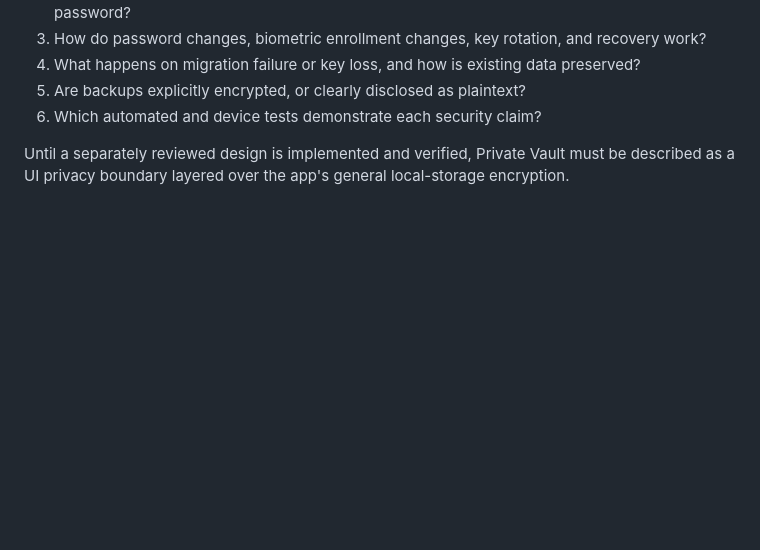
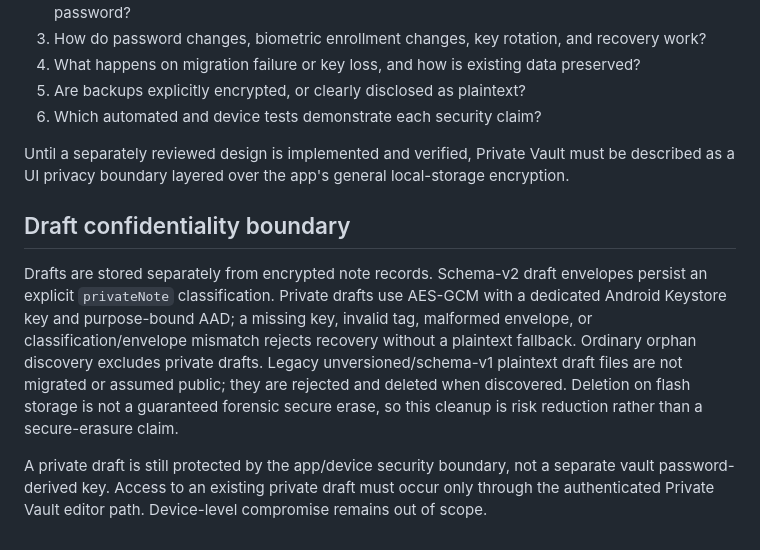
Before and after one commit to Ravi-katta-dev/NESTNOTE, a Markdown page: docs/THREAT_MODEL.md, the part around the change. Rendered like a GitHub page; blank space fills up the shorter version.

Commit message:
docs: document private draft encryption and recovery boundary

```diff
--- a/docs/THREAT_MODEL.md
+++ b/docs/THREAT_MODEL.md
@@ -73,3 +73,10 @@ Before release, verify lifecycle and activity/process recreation, biometric outc
 6. Which automated and device tests demonstrate each security claim?
 
 Until a separately reviewed design is implemented and verified, Private Vault must be described as a UI privacy boundary layered over the app's general local-storage encryption.
+
+
+## Draft confidentiality boundary
+
+Drafts are stored separately from encrypted note records. Schema-v2 draft envelopes persist an explicit `privateNote` classification. Private drafts use AES-GCM with a dedicated Android Keystore key and purpose-bound AAD; a missing key, invalid tag, malformed envelope, or classification/envelope mismatch rejects recovery without a plaintext fallback. Ordinary orphan discovery excludes private drafts. Legacy unversioned/schema-v1 plaintext draft files are not migrated or assumed public; they are rejected and deleted when discovered. Deletion on flash storage is not a guaranteed forensic secure erase, so this cleanup is risk reduction rather than a secure-erasure claim.
+
+A private draft is still protected by the app/device security boundary, not a separate vault password-derived key. Access to an existing private draft must occur only through the authenticated Private Vault editor path. Device-level compromise remains out of scope.
```
